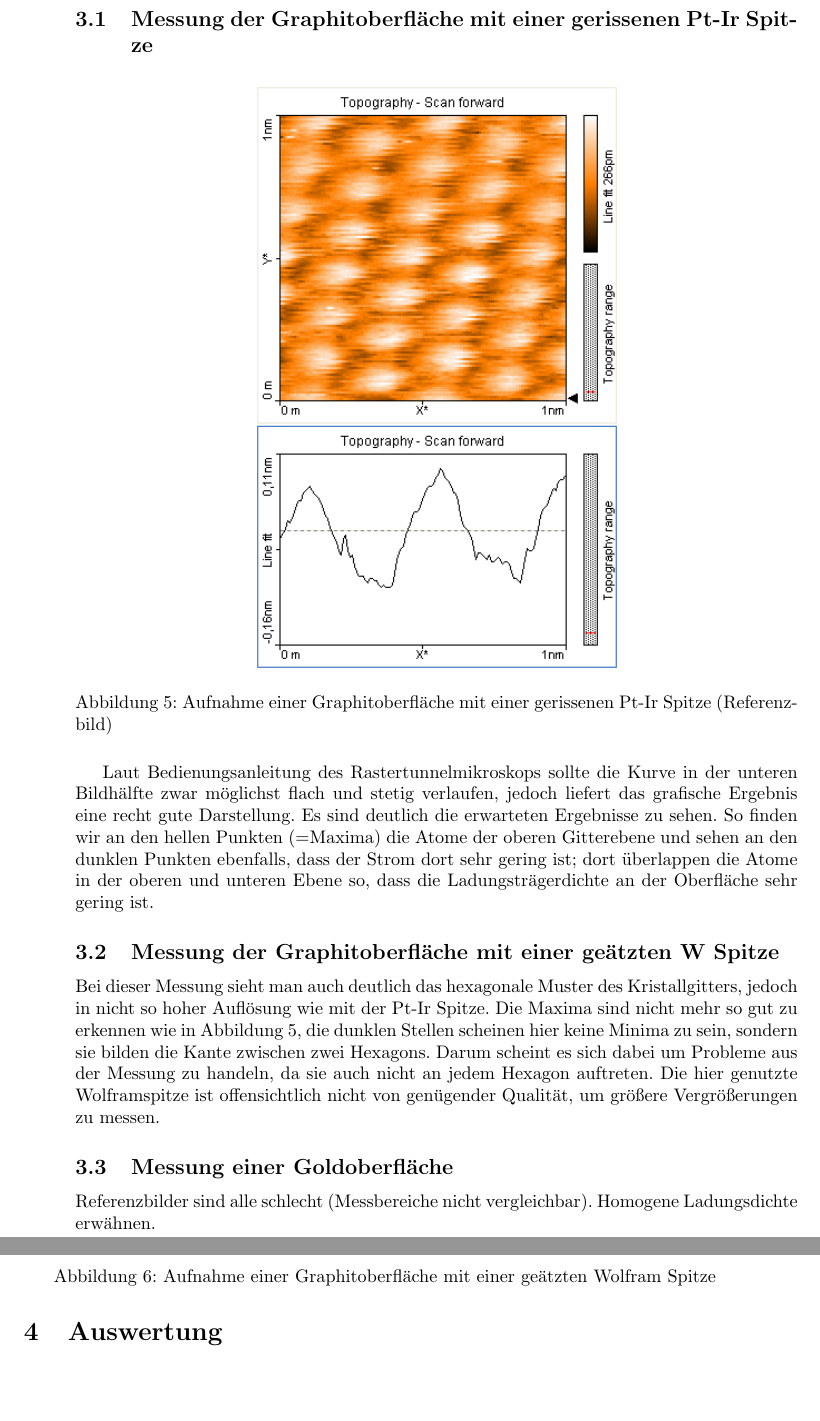
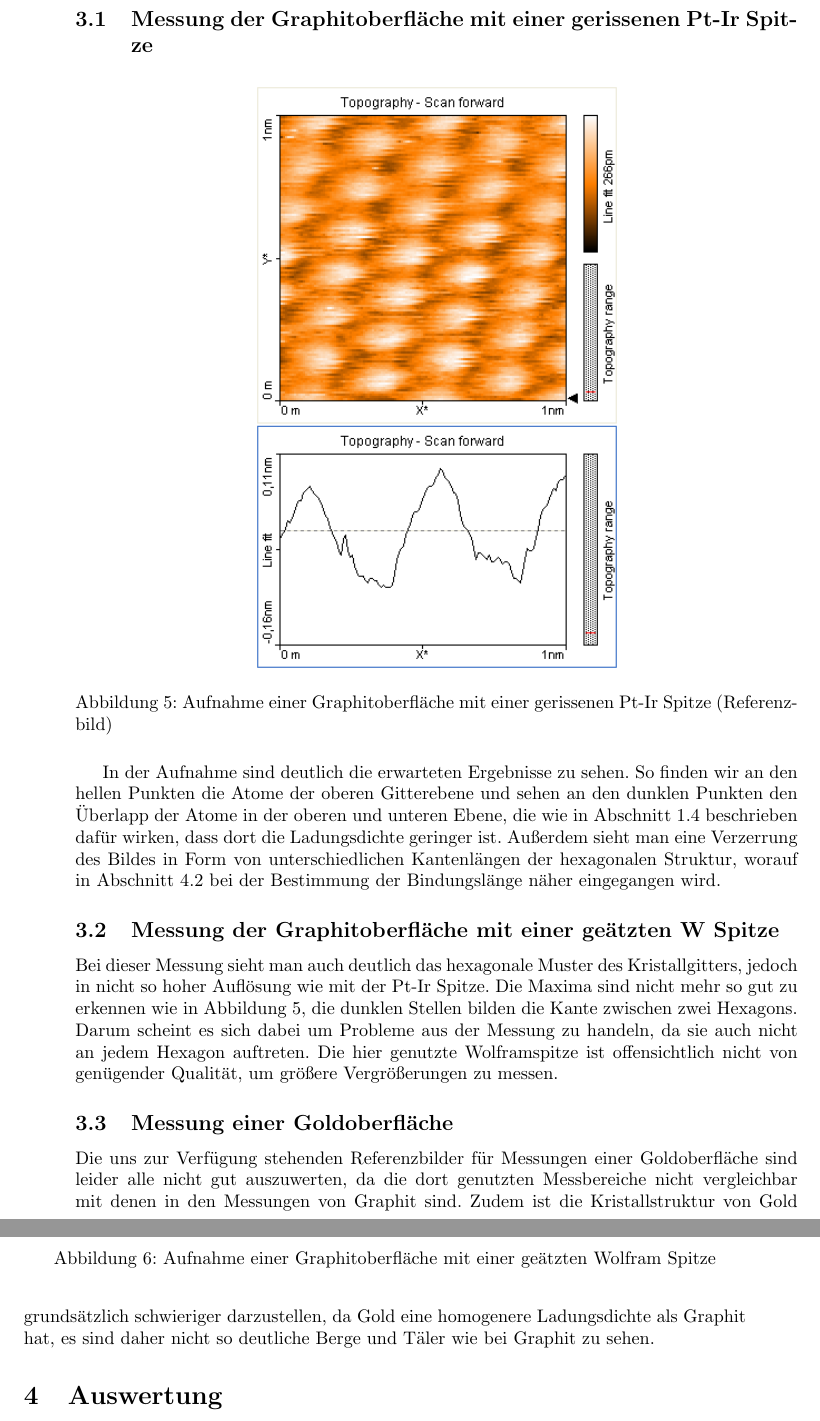
Before and after one commit to chrisdeutsch/phys412, a LaTeX paper (Rastertunnelmikroskopie/bericht.tex): two parts of pages 8 and 9 of 14, joined at a grey line, cut so that both start at the same text, the shorter picture padded with empty space. Compiled offline with pdfLaTeX.

Commit message:
Bildbeschreibung Runde zwei

```diff
--- a/Rastertunnelmikroskopie/bericht.tex
+++ b/Rastertunnelmikroskopie/bericht.tex
@@ -281,9 +281,9 @@ Eine genaue Erläuterung der Missstände wird in Abschnitt \ref{sec:Diskussion}
 \label{fig:ref_ptir}
 \end{figure}
 
-Laut Bedienungsanleitung des Rastertunnelmikroskops sollte die Kurve in der unteren Bildhälfte zwar möglichst flach und stetig verlaufen, jedoch liefert das grafische Ergebnis eine recht gute Darstellung.
-Es sind deutlich die erwarteten Ergebnisse zu sehen.
-So finden wir an den hellen Punkten (=Maxima) die Atome der oberen Gitterebene und sehen an den dunklen Punkten ebenfalls, dass der Strom dort sehr gering ist; dort überlappen die Atome in der oberen und unteren Ebene so, dass die Ladungsträgerdichte an der Oberfläche sehr gering ist.
+In der Aufnahme sind deutlich die erwarteten Ergebnisse zu sehen.
+So finden wir an den hellen Punkten die Atome der oberen Gitterebene und sehen an den dunklen Punkten den Überlapp der Atome in der oberen und unteren Ebene, die wie in Abschnitt \ref{ssec:graphit} beschrieben dafür wirken, dass dort die Ladungsdichte geringer ist.
+Außerdem sieht man eine Verzerrung des Bildes in Form von unterschiedlichen Kantenlängen der hexagonalen Struktur, worauf in Abschnitt \ref{ssec:laenge} bei der Bestimmung der Bindungslänge näher eingegangen wird.
 
 \subsection{Messung der Graphitoberfläche mit einer geätzten W Spitze}
 \begin{figure}[!h]
@@ -294,13 +294,13 @@ So finden wir an den hellen Punkten (=Maxima) die Atome der oberen Gitterebene u
 \end{figure}
 
 Bei dieser Messung sieht man auch deutlich das hexagonale Muster des Kristallgitters, jedoch in nicht so hoher Auflösung wie mit der Pt-Ir Spitze.
-Die Maxima sind nicht mehr so gut zu erkennen wie in Abbildung \ref{fig:ref_ptir}, die dunklen Stellen scheinen hier keine Minima zu sein, sondern sie bilden die Kante zwischen zwei Hexagons.
+Die Maxima sind nicht mehr so gut zu erkennen wie in Abbildung \ref{fig:ref_ptir}, die dunklen Stellen bilden die Kante zwischen zwei Hexagons.
 Darum scheint es sich dabei um Probleme aus der Messung zu handeln, da sie auch nicht an jedem Hexagon auftreten.
 Die hier genutzte Wolframspitze ist offensichtlich nicht von genügender Qualität, um größere Vergrößerungen zu messen.
 
 \subsection{Messung einer Goldoberfläche}
-Referenzbilder sind alle schlecht (Messbereiche nicht vergleichbar).
-Homogene Ladungsdichte erwähnen.
+Die uns zur Verfügung stehenden Referenzbilder für Messungen einer Goldoberfläche sind leider alle nicht gut auszuwerten, da die dort genutzten Messbereiche nicht vergleichbar mit denen in den Messungen von Graphit sind.
+Zudem ist die Kristallstruktur von Gold grundsätzlich schwieriger darzustellen, da Gold eine homogenere Ladungsdichte als Graphit hat, es sind daher nicht so deutliche Berge und Täler wie bei Graphit zu sehen.
 
 \section{Auswertung}
 Die folgende quantitative Auswertung beschäftigt sich mit der Bestimmung der Vergrößerung des Rastertunnelmikroskops sowie einiger Kenngrößen der zugrundeliegenden Graphitstruktur wie der Bindungslänge und dem Bindungswinkel der hexagonalen Kohlenstoffringe.
```
